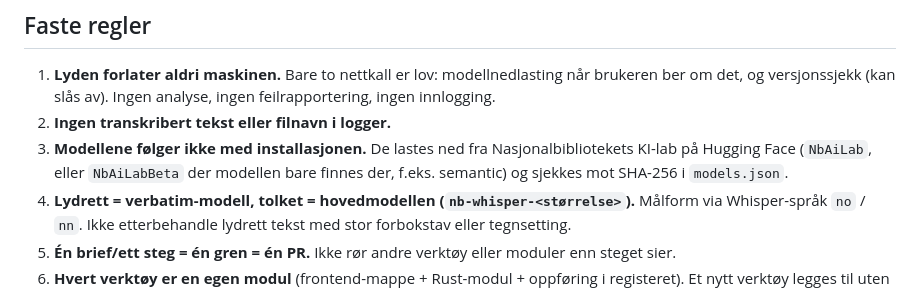
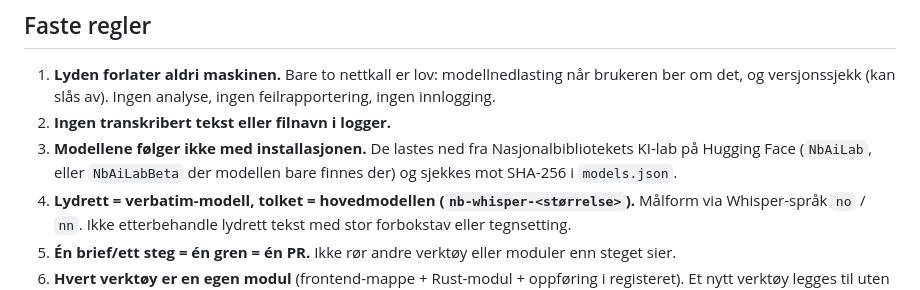
Before and after one commit to JohnLLA/SD-verktoykasse, a Markdown page: CLAUDE.md, the part around the change. Drawn GitHub-style.

Commit message:
Regel 3: stryk semantic-eksempelet
Co-Authored-By: Claude Opus 5.5 <noreply@anthropic.com>
Claude-Session: https://claude.ai/code/session_01XmYgCnu3P4ofriU9fjfgAB

```diff
--- a/CLAUDE.md
+++ b/CLAUDE.md
@@ -8,7 +8,7 @@ Skrivebordsapp (Tauri 2) for Mac og Windows som LLA-medlemmene installerer selv.
 
 1. **Lyden forlater aldri maskinen.** Bare to nettkall er lov: modellnedlasting når brukeren ber om det, og versjonssjekk (kan slås av). Ingen analyse, ingen feilrapportering, ingen innlogging.
 2. **Ingen transkribert tekst eller filnavn i logger.**
-3. **Modellene følger ikke med installasjonen.** De lastes ned fra Nasjonalbibliotekets KI-lab på Hugging Face (`NbAiLab`, eller `NbAiLabBeta` der modellen bare finnes der, f.eks. semantic) og sjekkes mot SHA-256 i `models.json`.
+3. **Modellene følger ikke med installasjonen.** De lastes ned fra Nasjonalbibliotekets KI-lab på Hugging Face (`NbAiLab`, eller `NbAiLabBeta` der modellen bare finnes der) og sjekkes mot SHA-256 i `models.json`.
 4. **Lydrett = verbatim-modell, tolket = hovedmodellen (`nb-whisper-<størrelse>`).** Målform via Whisper-språk `no` / `nn`. Ikke etterbehandle lydrett tekst med stor forbokstav eller tegnsetting.
 5. **Én brief/ett steg = én gren = én PR.** Ikke rør andre verktøy eller moduler enn steget sier.
 6. **Hvert verktøy er en egen modul** (frontend-mappe + Rust-modul + oppføring i registeret). Et nytt verktøy legges til uten å endre de andre.
```
